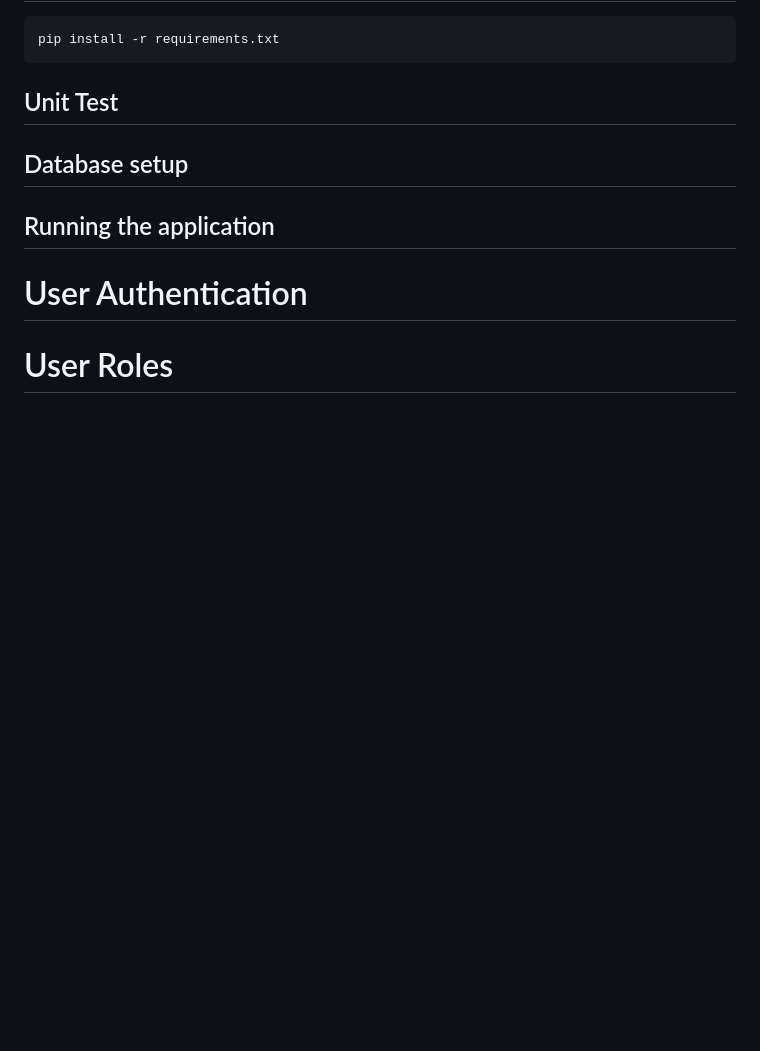
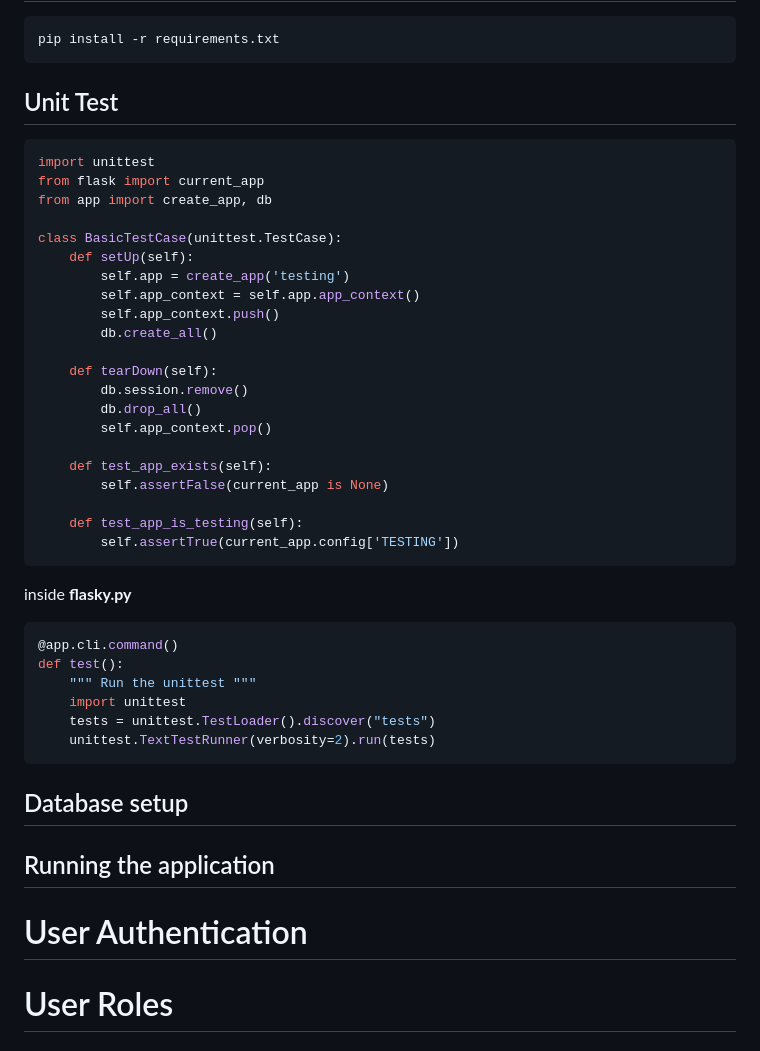
Before and after one commit to JanoBourian/TechnicalFlaskMoment, a Markdown page: README.md, the part around the change. GitHub-like rendering; blank space fills up the shorter version.

Commit message:
simple commit with information

````diff
--- a/README.md
+++ b/README.md
@@ -1144,6 +1144,41 @@ pip install -r requirements.txt
 
 ## Unit Test
 
+```python
+import unittest
+from flask import current_app
+from app import create_app, db
+
+class BasicTestCase(unittest.TestCase):
+    def setUp(self):
+        self.app = create_app('testing')
+        self.app_context = self.app.app_context()
+        self.app_context.push()
+        db.create_all()
+
+    def tearDown(self):
+        db.session.remove()
+        db.drop_all()
+        self.app_context.pop()
+
+    def test_app_exists(self):
+        self.assertFalse(current_app is None)
+
+    def test_app_is_testing(self):
+        self.assertTrue(current_app.config['TESTING'])
+```
+
+inside **flasky.py**
+
+```python
+@app.cli.command()
+def test():
+    """ Run the unittest """
+    import unittest
+    tests = unittest.TestLoader().discover("tests")
+    unittest.TextTestRunner(verbosity=2).run(tests)
+```
+
 <div id="section11-8"></div>
 
 ## Database setup
````
